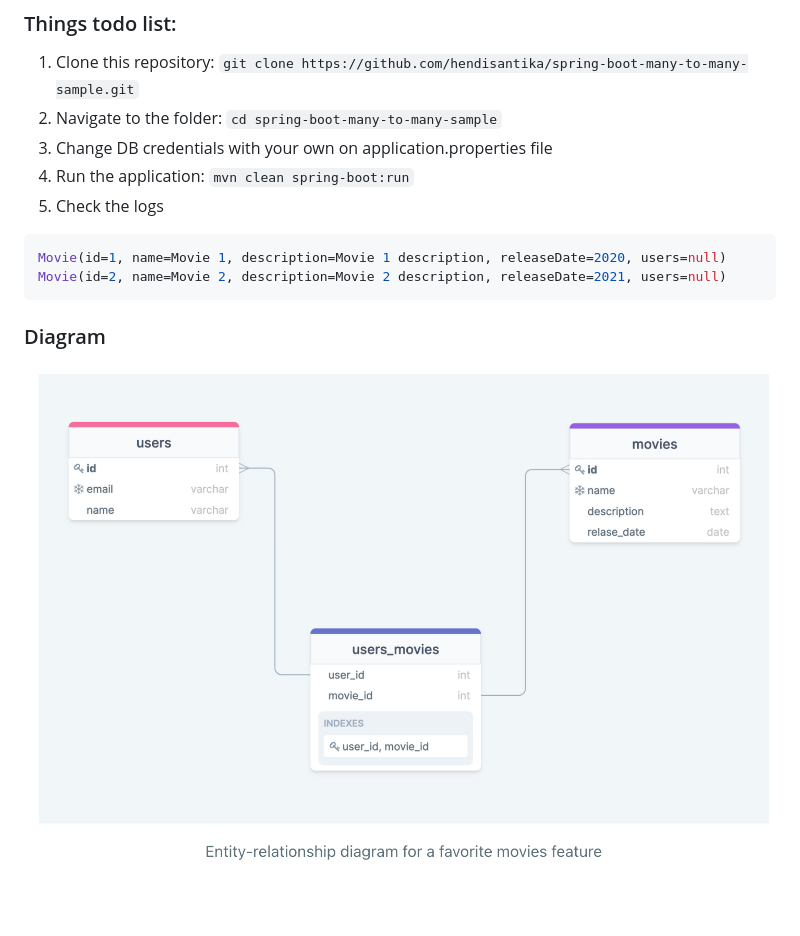
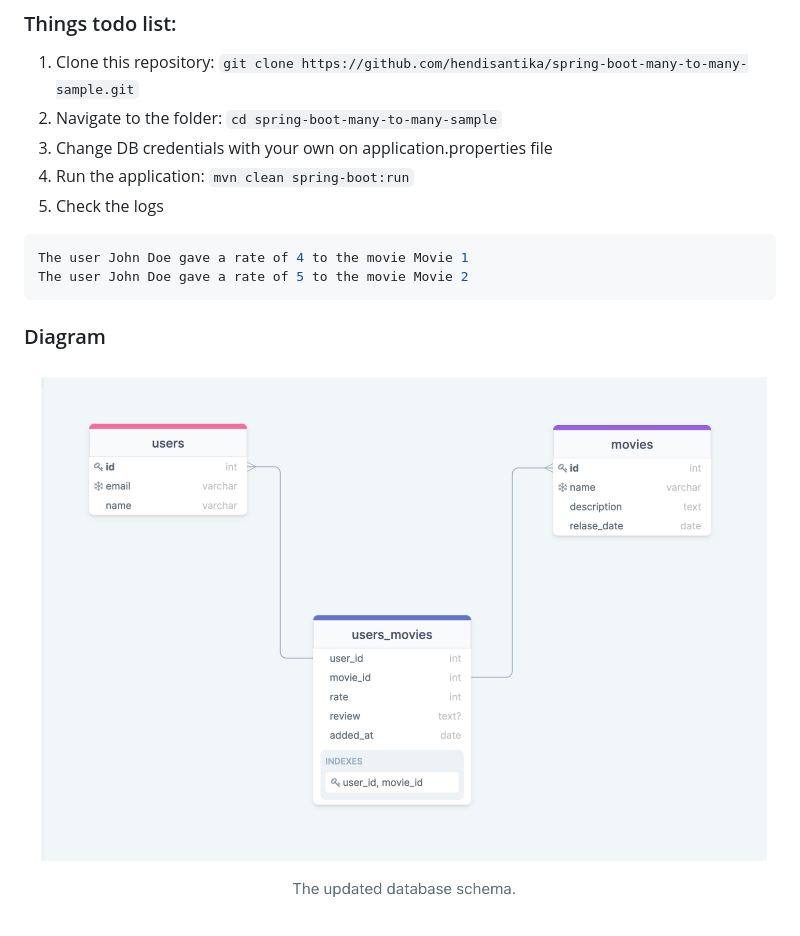
Before and after one commit to hendisantika/spring-boot-many-to-many-sample2, a Markdown page: README.md, the part around the change. GitHub-like rendering; pictures changed too: img/diagram2.png (added).

Commit message:
#16 - Add more details in README.md file :pencil2: :green_book:

````diff
--- a/README.md
+++ b/README.md
@@ -9,10 +9,10 @@
 5. Check the logs
 
 ```shell
-Movie(id=1, name=Movie 1, description=Movie 1 description, releaseDate=2020, users=null)
-Movie(id=2, name=Movie 2, description=Movie 2 description, releaseDate=2021, users=null)
+The user John Doe gave a rate of 4 to the movie Movie 1
+The user John Doe gave a rate of 5 to the movie Movie 2
 ```
 
 ### Diagram
 
-![Diagram](img/diagram.png "Diagram")
+![Diagram](img/diagram2.png "Diagram")
````
